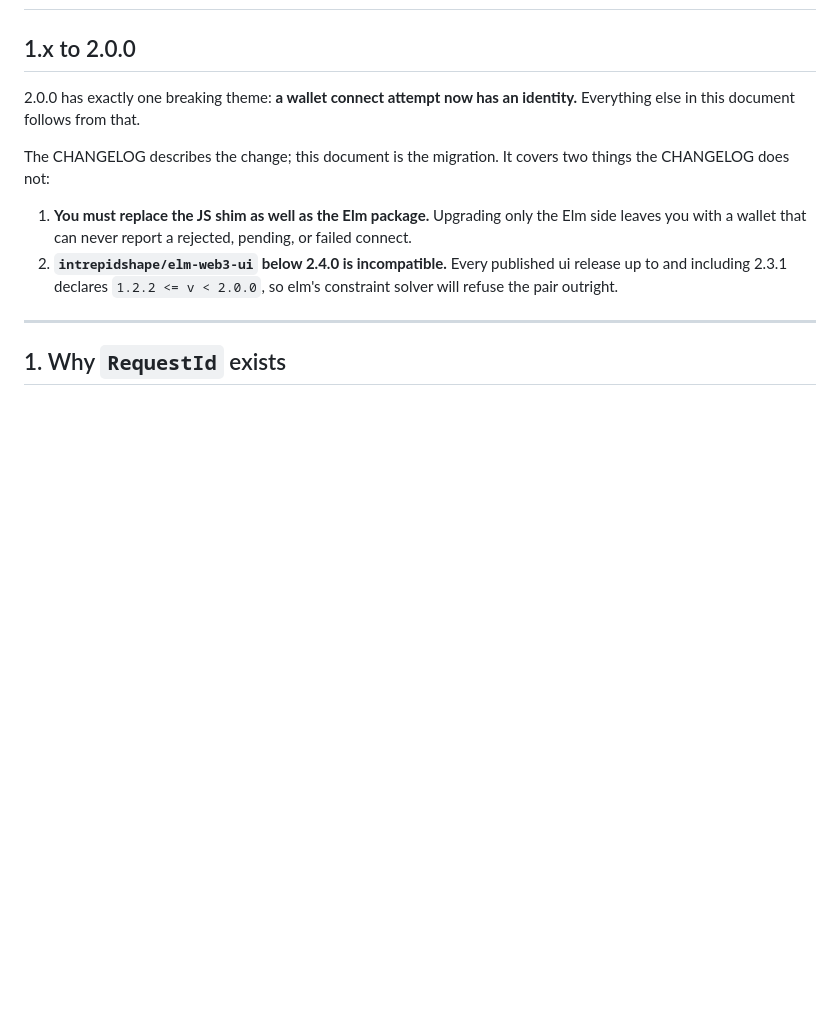
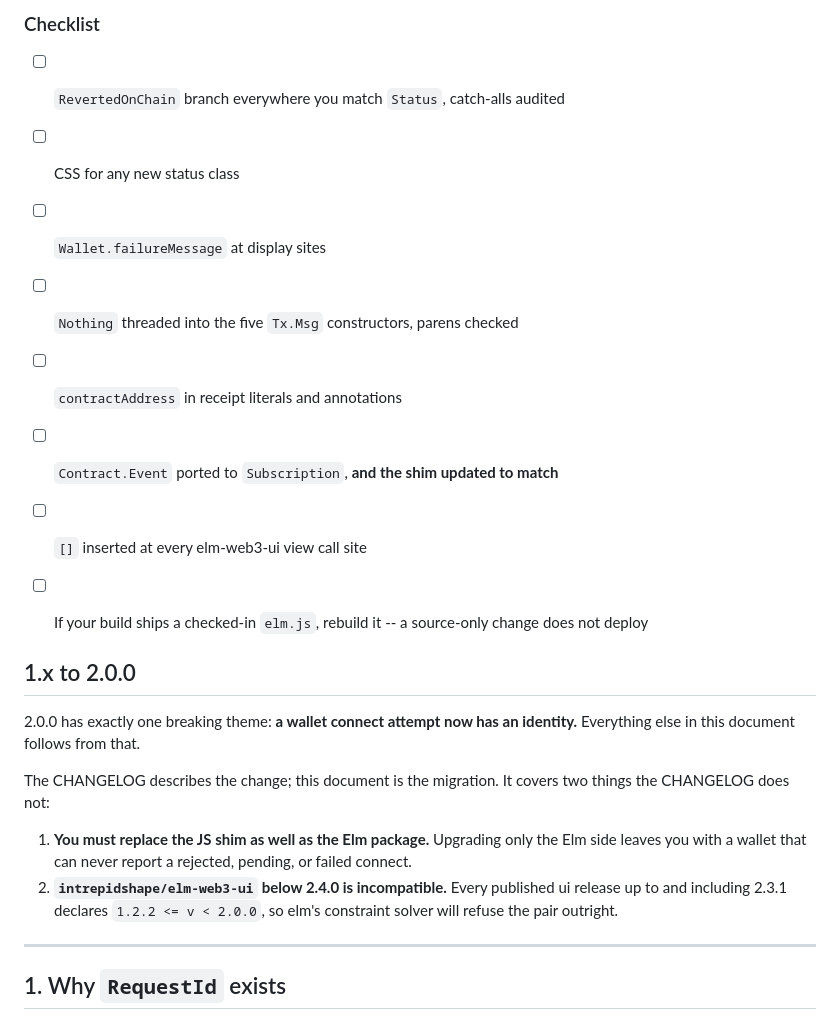
Before and after one commit to IntrepidShape/elm-web3, a Markdown page: docs/UPGRADING.md, the part around one of its changes. Drawn GitHub-style; blank space fills up the shorter version.

```diff
--- a/docs/UPGRADING.md
+++ b/docs/UPGRADING.md
@@ -2,3 +99,15 @@
+### Checklist
+
+- [ ] `RevertedOnChain` branch everywhere you match `Status`, catch-alls audited
+- [ ] CSS for any new status class
+- [ ] `Wallet.failureMessage` at display sites
+- [ ] `Nothing` threaded into the five `Tx.Msg` constructors, parens checked
+- [ ] `contractAddress` in receipt literals and annotations
+- [ ] `Contract.Event` ported to `Subscription`, **and the shim updated to match**
+- [ ] `[]` inserted at every elm-web3-ui view call site
+- [ ] If your build ships a checked-in `elm.js`, rebuild it -- a source-only
+      change does not deploy
+
 
 ## 1.x to 2.0.0
 
```
Also changed, not shown: other parts of docs/UPGRADING.md (+97 -0 lines).
